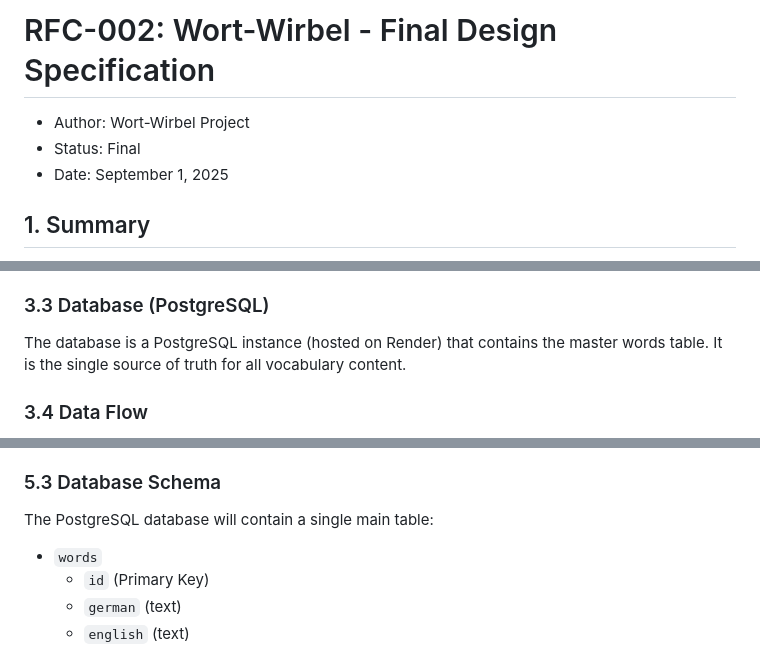
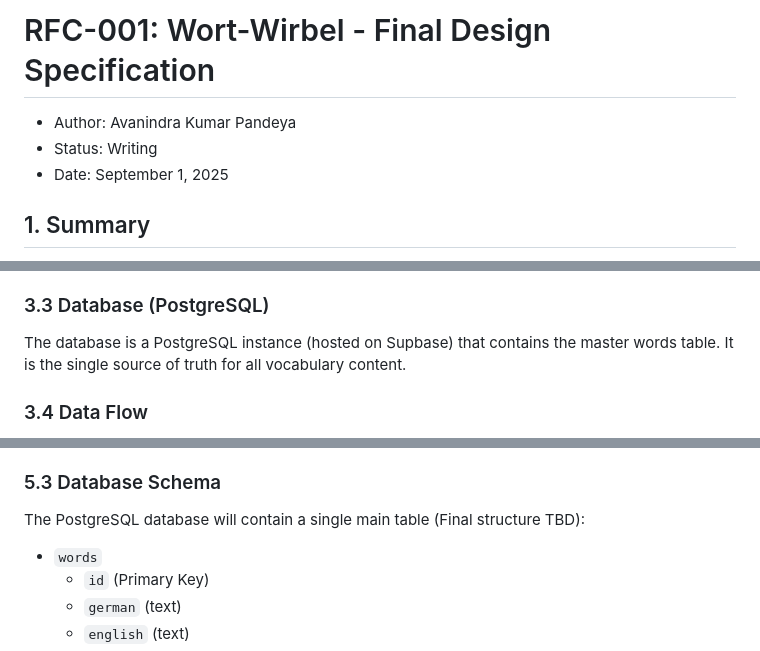
Before and after one commit to akpandeya/wort-wirbel, a Markdown page: docs/rfcs/RFC-001-wort-wirbel.md, 3 parts joined by grey strips. Rendered like a GitHub page.

Commit message:
Revise RFC-001 status and database hosting details

```diff
--- a/docs/rfcs/RFC-002-wort-wirbel.md
+++ b/docs/rfcs/RFC-001-wort-wirbel.md
@@ -1,6 +1,6 @@
-# RFC-002: Wort-Wirbel - Final Design Specification
-* Author: Wort-Wirbel Project
-* Status: Final
+# RFC-001: Wort-Wirbel - Final Design Specification
+* Author: Avanindra Kumar Pandeya
+* Status: Writing
 * Date: September 1, 2025
 
 ## 1. Summary
@@ -22,7 +22,7 @@ The client is a web application built with Flutter. It is responsible for all us
 The backend is a lightweight, read-only REST API. Its sole purpose is to serve the master vocabulary list to the client. It has no knowledge of users or their progress. This service will be deployed on Render as a Web Service.
 
 ### 3.3 Database (PostgreSQL)
-The database is a PostgreSQL instance (hosted on Render) that contains the master words table. It is the single source of truth for all vocabulary content.
+The database is a PostgreSQL instance (hosted on Supbase) that contains the master words table. It is the single source of truth for all vocabulary content.
 
 ### 3.4 Data Flow
 - On first use, the client app calls the backend API to download the entire word list and populates its local IndexedDB cache.
@@ -55,7 +55,7 @@ The backend will expose one primary endpoint:
   - Query Parameter: `updated_since={timestamp}`. If provided, the API will only return words that have been created or modified after the given ISO 8601 timestamp.
 
 ### 5.3 Database Schema
-The PostgreSQL database will contain a single main table:
+The PostgreSQL database will contain a single main table (Final structure TBD):
 - `words`
   - `id` (Primary Key)
   - `german` (text)
```
